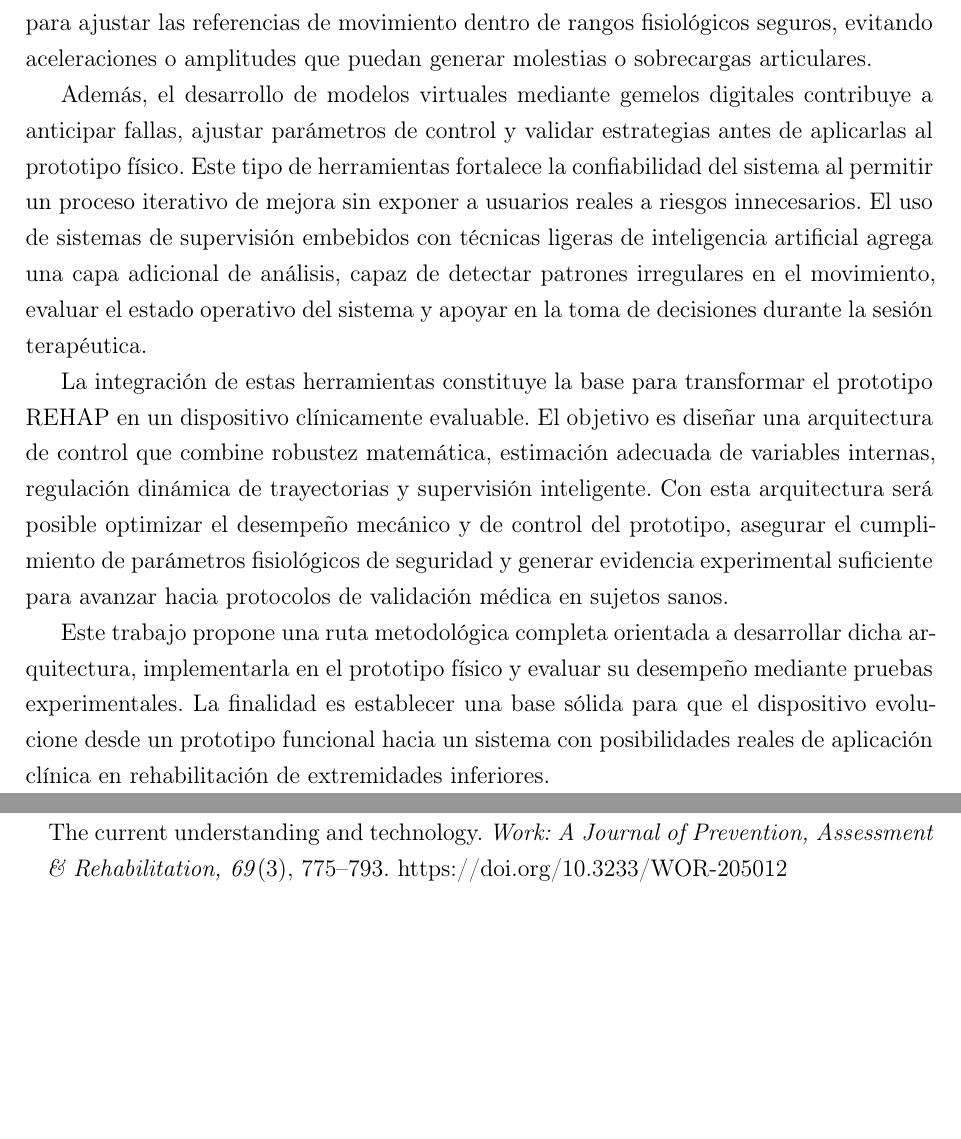
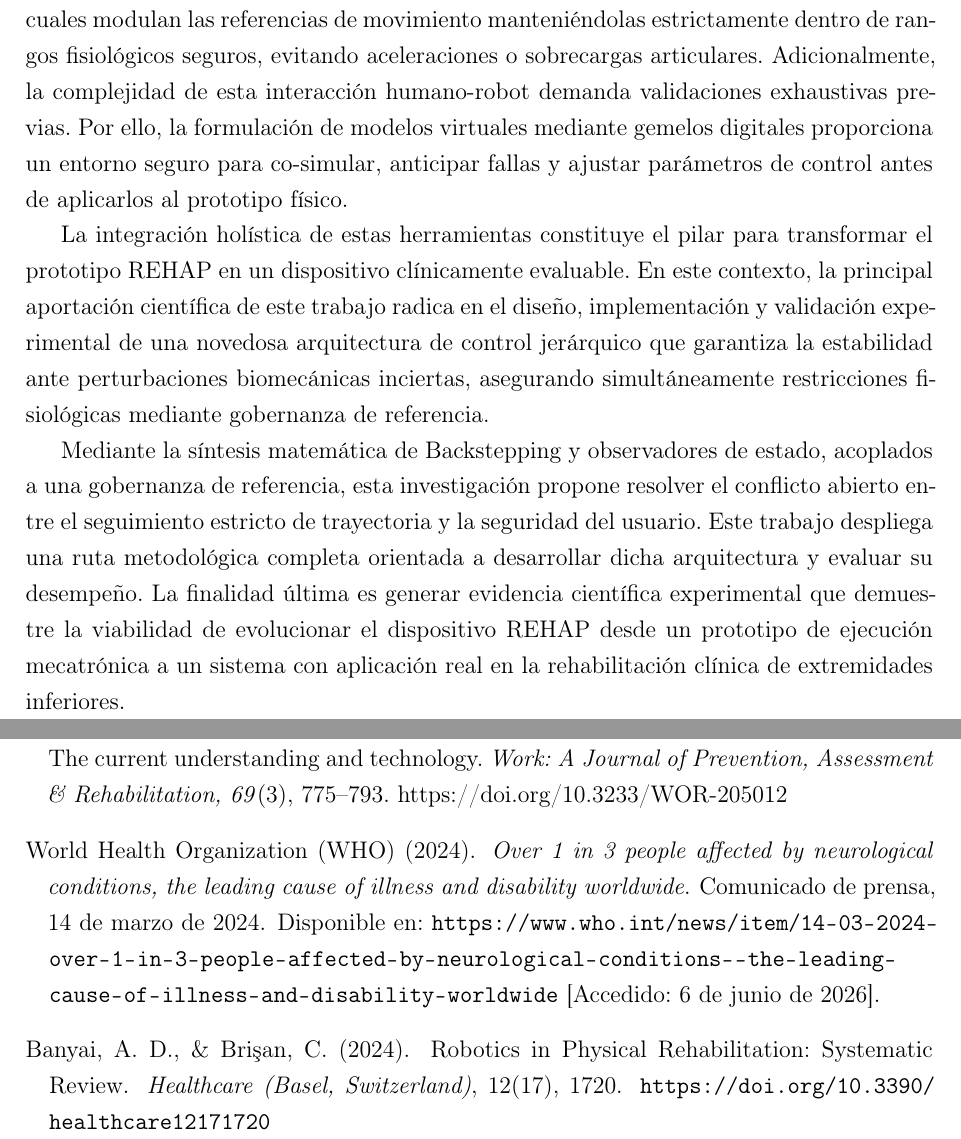
Before and after one commit to arliconar-ui/Jesus-protocolo, a LaTeX document (main.tex): two parts of pages 5 and 28 of 28, joined at a grey line, cut so that both start at the same text, the shorter picture padded with empty space. Compiled offline with pdfLaTeX.

Commit message:
introduccion lista

```diff
--- a/main.tex
+++ b/main.tex
@@ -27,6 +27,7 @@
 \usepackage[final,expansion=false]{microtype}
 
 % ===== Enlaces y referencias cruzadas (cleveref después de amsmath) =====
+\PassOptionsToPackage{hyphens}{url}
 \usepackage[hidelinks]{hyperref}
 \usepackage[capitalise]{cleveref}
 \crefname{figure}{Figura}{Figuras}
@@ -100,13 +101,11 @@ El uso de dispositivos robóticos para rehabilitación surge como una alternativ
 
 El prototipo REHAP, desarrollado previamente, cuenta con una estructura mecánica funcional para guiar movimientos pasivos de la extremidad inferior, aunque todavía requiere mecanismos avanzados que garanticen seguridad operativa y adaptabilidad dinámica frente a las respuestas del usuario. El dispositivo cuenta con dos grados de libertad y un diseño adecuado para estudios experimentales preliminares, pero aún no puede ser validado médicamente debido a la ausencia de una arquitectura de control capaz de atender la complejidad de la interacción humano–robot. Evaluaciones experimentales previas reportan errores de seguimiento de trayectoria superiores a 5° bajo condiciones de perturbación externa moderada \citep{reyes2025comparative}, lo que evidencia la necesidad de estrategias de estimación y gobernanza de referencia para alcanzar los requisitos de precisión y seguridad clínica.
 
-La optimización y validación del prototipo requieren incorporar elementos de control no lineal, estimación de estados y supervisión inteligente. El uso de controladores basados en Backstepping permite trabajar directamente con la dinámica no lineal del sistema y mejorar el seguimiento de trayectorias bajo condiciones cambiantes. Los observadores de estado ofrecen la posibilidad de estimar variables no medidas y perturbaciones externas provenientes de la interacción con el usuario, lo que incrementa la estabilidad y robustez del dispositivo. Los gobernadores de trayectoria proporcionan una herramienta para ajustar las referencias de movimiento dentro de rangos fisiológicos seguros, evitando aceleraciones o amplitudes que puedan generar molestias o sobrecargas articulares.
+Para superar estas limitaciones, la optimización y validación del prototipo exigen una estrategia integral que vaya más allá del control clásico. En este sentido, el uso de controladores basados en Backstepping permite trabajar directamente con la dinámica no lineal del sistema, mientras que la integración de observadores de estado facilita la estimación de variables no medidas y la compensación de perturbaciones externas derivadas de la interacción con el usuario. Para garantizar que esta robustez dinámica no comprometa la integridad física del paciente, resulta imperativo el uso de gobernadores de trayectoria, los cuales modulan las referencias de movimiento manteniéndolas estrictamente dentro de rangos fisiológicos seguros, evitando aceleraciones o sobrecargas articulares. Adicionalmente, la complejidad de esta interacción humano-robot demanda validaciones exhaustivas previas. Por ello, la formulación de modelos virtuales mediante gemelos digitales proporciona un entorno seguro para co-simular, anticipar fallas y ajustar parámetros de control antes de aplicarlos al prototipo físico.
 
-Además, el desarrollo de modelos virtuales mediante gemelos digitales contribuye a anticipar fallas, ajustar parámetros de control y validar estrategias antes de aplicarlas al prototipo físico. Este tipo de herramientas fortalece la confiabilidad del sistema al permitir un proceso iterativo de mejora sin exponer a usuarios reales a riesgos innecesarios. El uso de sistemas de supervisión embebidos con técnicas ligeras de inteligencia artificial agrega una capa adicional de análisis, capaz de detectar patrones irregulares en el movimiento, evaluar el estado operativo del sistema y apoyar en la toma de decisiones durante la sesión terapéutica.
+La integración holística de estas herramientas constituye el pilar para transformar el prototipo REHAP en un dispositivo clínicamente evaluable. En este contexto, la principal aportación científica de este trabajo radica en el diseño, implementación y validación experimental de una novedosa arquitectura de control jerárquico que garantiza la estabilidad ante perturbaciones biomecánicas inciertas, asegurando simultáneamente restricciones fisiológicas mediante gobernanza de referencia.
 
-La integración de estas herramientas constituye la base para transformar el prototipo REHAP en un dispositivo clínicamente evaluable. El objetivo es diseñar una arquitectura de control que combine robustez matemática, estimación adecuada de variables internas, regulación dinámica de trayectorias y supervisión inteligente. Con esta arquitectura será posible optimizar el desempeño mecánico y de control del prototipo, asegurar el cumplimiento de parámetros fisiológicos de seguridad y generar evidencia experimental suficiente para avanzar hacia protocolos de validación médica en sujetos sanos.
-
-Este trabajo propone una ruta metodológica completa orientada a desarrollar dicha arquitectura, implementarla en el prototipo físico y evaluar su desempeño mediante pruebas experimentales. La finalidad es establecer una base sólida para que el dispositivo evolucione desde un prototipo funcional hacia un sistema con posibilidades reales de aplicación clínica en rehabilitación de extremidades inferiores.
+Mediante la síntesis matemática de Backstepping y observadores de estado, acoplados a una gobernanza de referencia, esta investigación propone resolver el conflicto abierto entre el seguimiento estricto de trayectoria y la seguridad del usuario. Este trabajo despliega una ruta metodológica completa orientada a desarrollar dicha arquitectura y evaluar su desempeño. La finalidad última es generar evidencia científica experimental que demuestre la viabilidad de evolucionar el dispositivo REHAP desde un prototipo de ejecución mecatrónica a un sistema con aplicación real en la rehabilitación clínica de extremidades inferiores.
 
 
 
@@ -818,6 +817,17 @@ Lower limb rehabilitation robotics: The current understanding and technology.
 \textit{Work: A Journal of Prevention, Assessment \& Rehabilitation, 69}(3), 775–793.
 https://doi.org/10.3233/WOR-205012
 
+\bibitem[WHO(2024)]{who2024neurological}
+World Health Organization (WHO) (2024).
+\newblock \emph{Over 1 in 3 people affected by neurological conditions, the leading cause of illness and disability worldwide}.
+\newblock Comunicado de prensa, 14 de marzo de 2024.
+\newblock Disponible en: \url{https://www.who.int/news/item/14-03-2024-over-1-in-3-people-affected-by-neurological-conditions--the-leading-cause-of-illness-and-disability-worldwide} [Accedido: 6 de junio de 2026].
+
+\bibitem[Banyai y Bri\c{s}an(2024)]{banyai2024robotics}
+Banyai, A. D., \& Bri\c{s}an, C. (2024).
+\newblock Robotics in Physical Rehabilitation: Systematic Review.
+\newblock \emph{Healthcare (Basel, Switzerland)}, 12(17), 1720.
+\newblock \url{https://doi.org/10.3390/healthcare12171720}
 \end{thebibliography}
 
 \end{document}
```
Also changed, not shown: main.pdf, main.tex (4 more changed lines), 5 other files.
